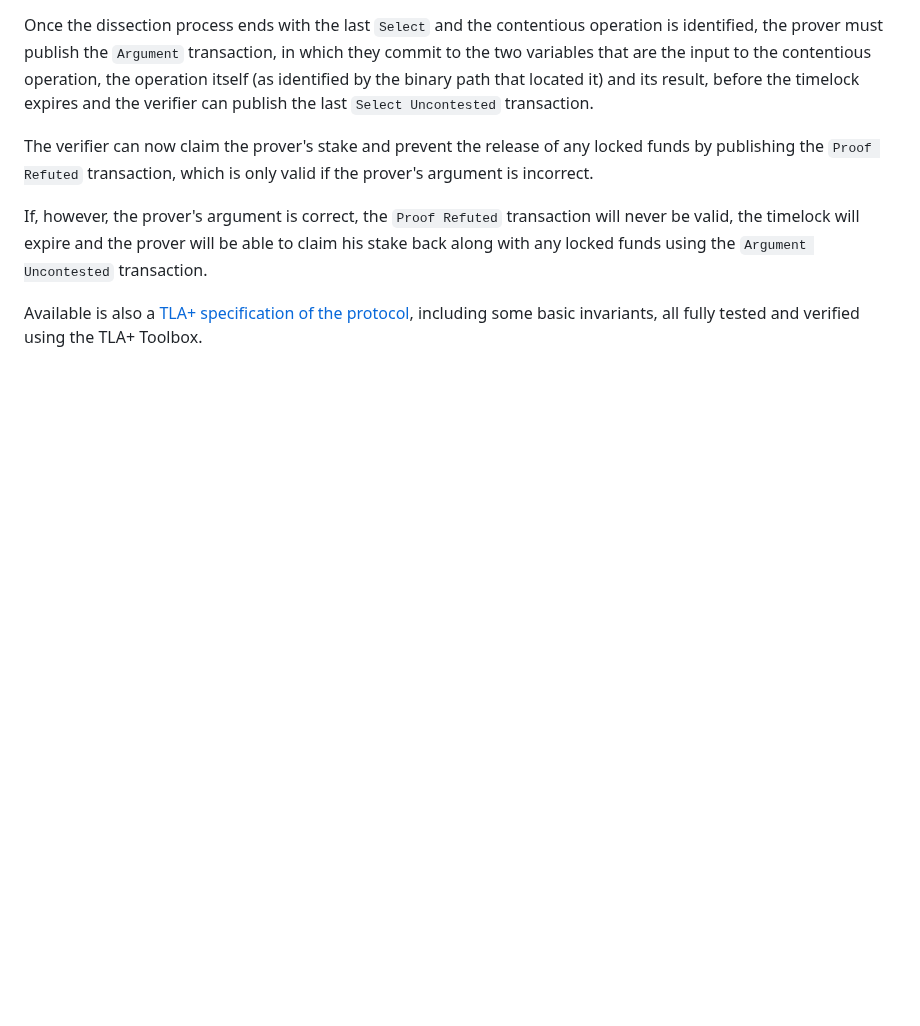
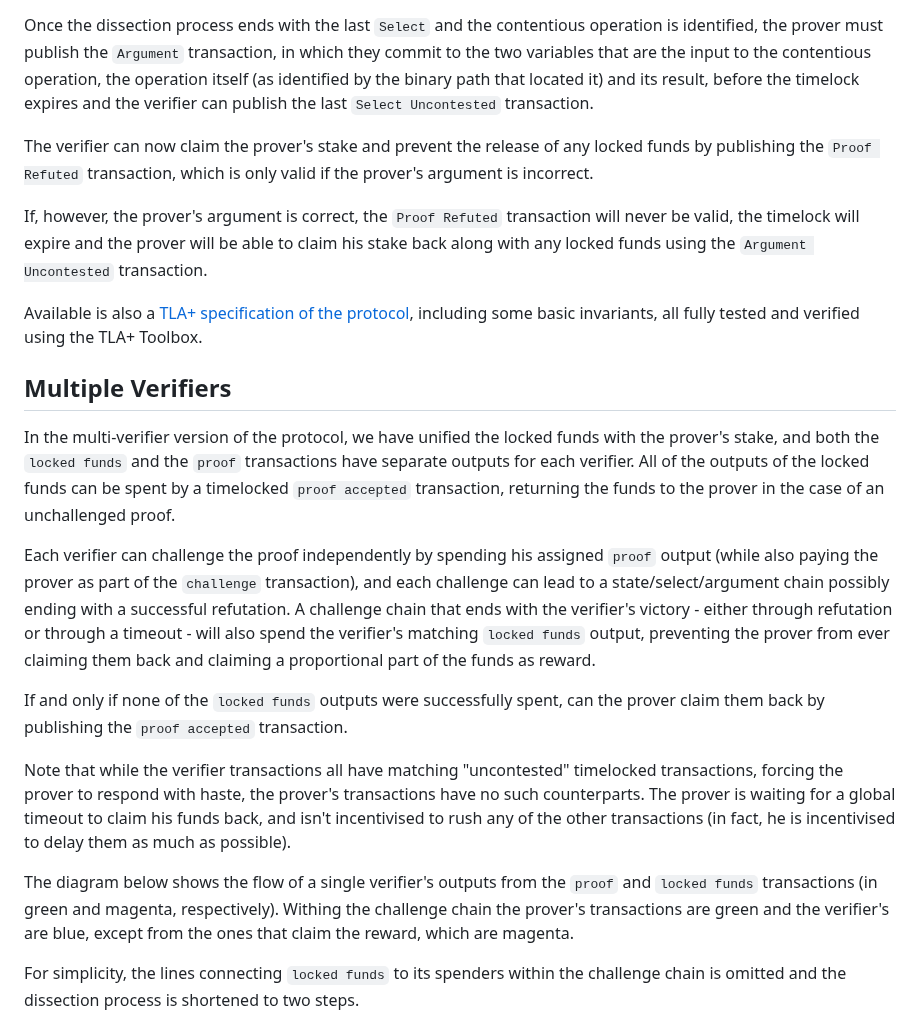
Before and after one commit to bitsnark/bitsnark-lib, a Markdown page: README.md, the part around one of its changes. GitHub-like rendering; blank space fills up the shorter version.

Commit message:
First draft of multi verifier

```diff
--- a/README.md
+++ b/README.md
@@ -79,3 +79,17 @@ If, however, the prover's argument is correct, the `Proof Refuted` transaction w
 
 Available is also a [TLA+ specification of the protocol](/analysis/BitSnark.pdf), including some basic invariants, all fully tested and verified using the TLA+ Toolbox.
 
+## Multiple Verifiers
+
+In the multi-verifier version of the protocol, we have unified the locked funds with the prover's stake, and both the `locked funds` and the `proof` transactions have separate outputs for each verifier. All of the outputs of the locked funds can be spent by a timelocked `proof accepted` transaction, returning the funds to the prover in the case of an unchallenged proof.
+
+Each verifier can challenge the proof independently by spending his assigned `proof` output (while also paying the prover as part of the `challenge` transaction), and each challenge can lead to a state/select/argument chain possibly ending with a successful refutation. A challenge chain that ends with the verifier's victory - either through refutation or through a timeout - will also spend the verifier's matching `locked funds` output, preventing the prover from ever claiming them back and claiming a proportional part of the funds as reward.
+
+If and only if none of the `locked funds` outputs were successfully spent, can the prover claim them back by publishing the `proof accepted` transaction.
+
+Note that while the verifier transactions all have matching "uncontested" timelocked transactions, forcing the prover to respond with haste, the prover's transactions have no such counterparts. The prover is waiting for a global timeout to claim his funds back, and isn't incentivised to rush any of the other transactions (in fact, he is incentivised to delay them as much as possible).
+
+The diagram below shows the flow of a single verifier's outputs from the `proof` and `locked funds` transactions (in green and magenta, respectively). Withing the challenge chain the prover's transactions are green and the verifier's are blue, except from the ones that claim the reward, which are magenta.
+
+For simplicity, the lines connecting `locked funds` to its spenders within the challenge chain is omitted and the dissection process is shortened to two steps.
+
```
Also changed, not shown: other parts of README.md (+2 -0 lines).
